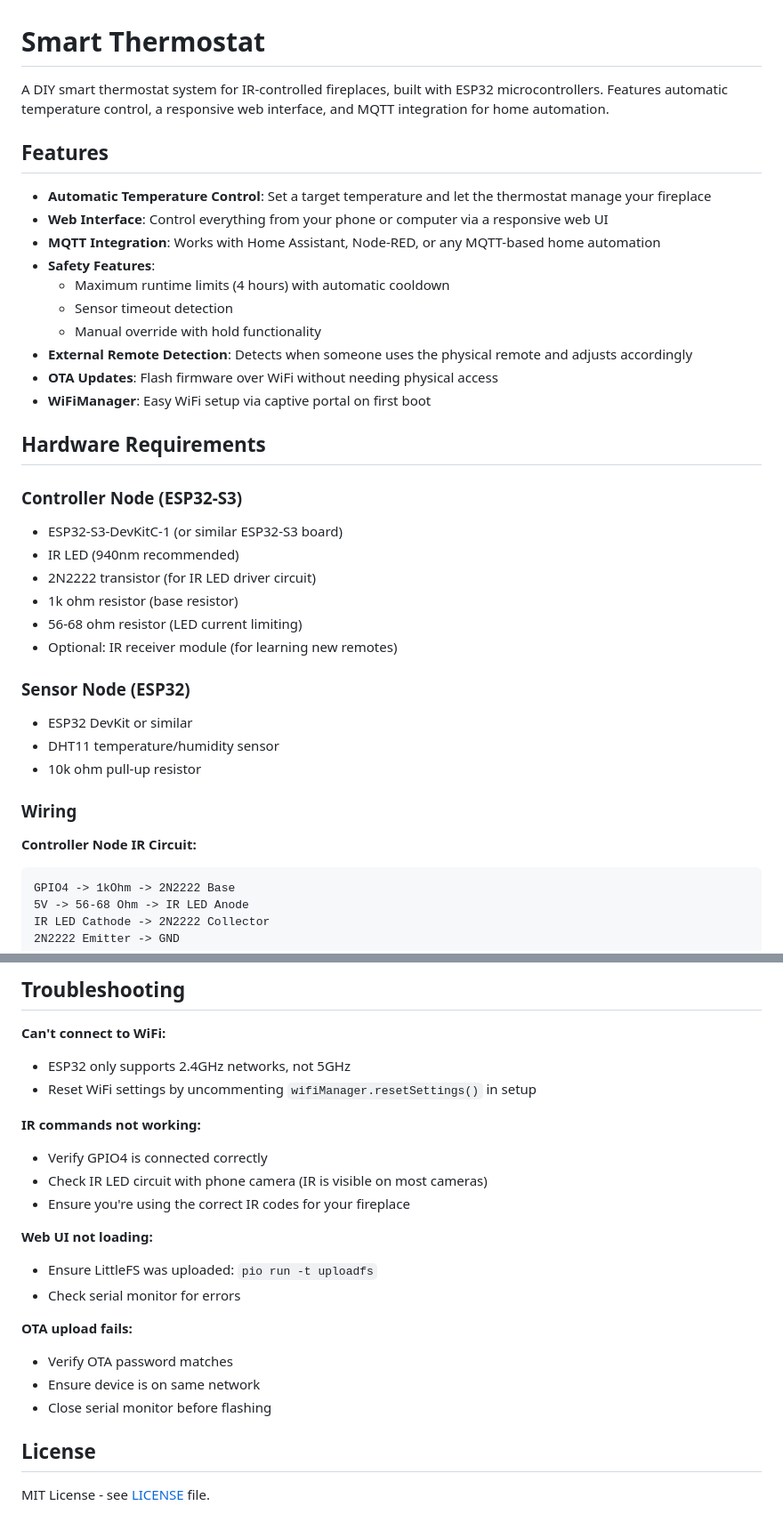
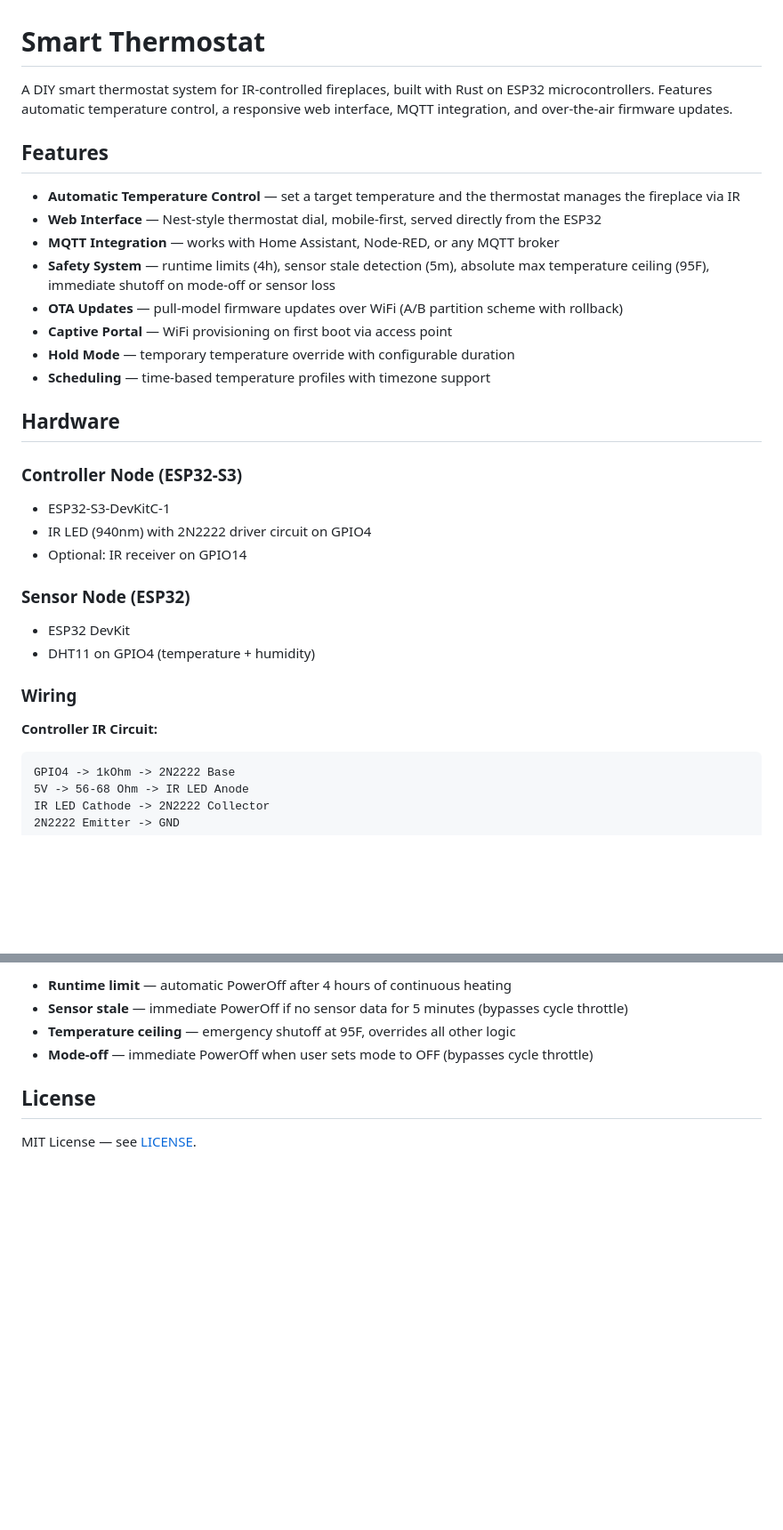
Before and after one commit to nkocher/smart-thermostat, a Markdown page: README.md, 2 parts joined by grey strips. Shown at 89% size. GitHub-like rendering; blank space fills up the shorter version.

Commit message:
Update README for Rust firmware and add safety docs

````diff
--- a/README.md
+++ b/README.md
@@ -1,38 +1,32 @@
 # Smart Thermostat
 
-A DIY smart thermostat system for IR-controlled fireplaces, built with ESP32 microcontrollers. Features automatic temperature control, a responsive web interface, and MQTT integration for home automation.
+A DIY smart thermostat system for IR-controlled fireplaces, built with Rust on ESP32 microcontrollers. Features automatic temperature control, a responsive web interface, MQTT integration, and over-the-air firmware updates.
 
 ## Features
 
-- **Automatic Temperature Control**: Set a target temperature and let the thermostat manage your fireplace
-- **Web Interface**: Control everything from your phone or computer via a responsive web UI
-- **MQTT Integration**: Works with Home Assistant, Node-RED, or any MQTT-based home automation
-- **Safety Features**:
-  - Maximum runtime limits (4 hours) with automatic cooldown
-  - Sensor timeout detection
-  - Manual override with hold functionality
-- **External Remote Detection**: Detects when someone uses the physical remote and adjusts accordingly
-- **OTA Updates**: Flash firmware over WiFi without needing physical access
-- **WiFiManager**: Easy WiFi setup via captive portal on first boot
+- **Automatic Temperature Control** — set a target temperature and the thermostat manages the fireplace via IR
+- **Web Interface** — Nest-style thermostat dial, mobile-first, served directly from the ESP32
+- **MQTT Integration** — works with Home Assistant, Node-RED, or any MQTT broker
+- **Safety System** — runtime limits (4h), sensor stale detection (5m), absolute max temperature ceiling (95F), immediate shutoff on mode-off or sensor loss
+- **OTA Updates** — pull-model firmware updates over WiFi (A/B partition scheme with rollback)
+- **Captive Portal** — WiFi provisioning on first boot via access point
+- **Hold Mode** — temporary temperature override with configurable duration
+- **Scheduling** — time-based temperature profiles with timezone support
 
-## Hardware Requirements
+## Hardware
 
 ### Controller Node (ESP32-S3)
-- ESP32-S3-DevKitC-1 (or similar ESP32-S3 board)
-- IR LED (940nm recommended)
-- 2N2222 transistor (for IR LED driver circuit)
-- 1k ohm resistor (base resistor)
-- 56-68 ohm resistor (LED current limiting)
-- Optional: IR receiver module (for learning new remotes)
+- ESP32-S3-DevKitC-1
+- IR LED (940nm) with 2N2222 driver circuit on GPIO4
+- Optional: IR receiver on GPIO14
 
 ### Sensor Node (ESP32)
-- ESP32 DevKit or similar
-- DHT11 temperature/humidity sensor
-- 10k ohm pull-up resistor
+- ESP32 DevKit
+- DHT11 on GPIO4 (temperature + humidity)
 
 ### Wiring
 
-**Controller Node IR Circuit:**
+**Controller IR Circuit:**
 ```
 GPIO4 -> 1kOhm -> 2N2222 Base
 5V -> 56-68 Ohm -> IR LED Anode
@@ -195,23 +131,8 @@ Configurable in `config.h`:
-## Troubleshooting
-
-**Can't connect to WiFi:**
-- ESP32 only supports 2.4GHz networks, not 5GHz
-- Reset WiFi settings by uncommenting `wifiManager.resetSettings()` in setup
-
-**IR commands not working:**
-- Verify GPIO4 is connected correctly
-- Check IR LED circuit with phone camera (IR is visible on most cameras)
-- Ensure you're using the correct IR codes for your fireplace
-
-**Web UI not loading:**
-- Ensure LittleFS was uploaded: `pio run -t uploadfs`
-- Check serial monitor for errors
-
-**OTA upload fails:**
-- Verify OTA password matches
-- Ensure device is on same network
-- Close serial monitor before flashing
+- **Runtime limit** — automatic PowerOff after 4 hours of continuous heating
+- **Sensor stale** — immediate PowerOff if no sensor data for 5 minutes (bypasses cycle throttle)
+- **Temperature ceiling** — emergency shutoff at 95F, overrides all other logic
+- **Mode-off** — immediate PowerOff when user sets mode to OFF (bypasses cycle throttle)
 
 ## License
 
-MIT License - see [LICENSE](LICENSE) file.
+MIT License — see [LICENSE](LICENSE).
````
Also changed, not shown: other parts of README.md (+63 -121 lines).
